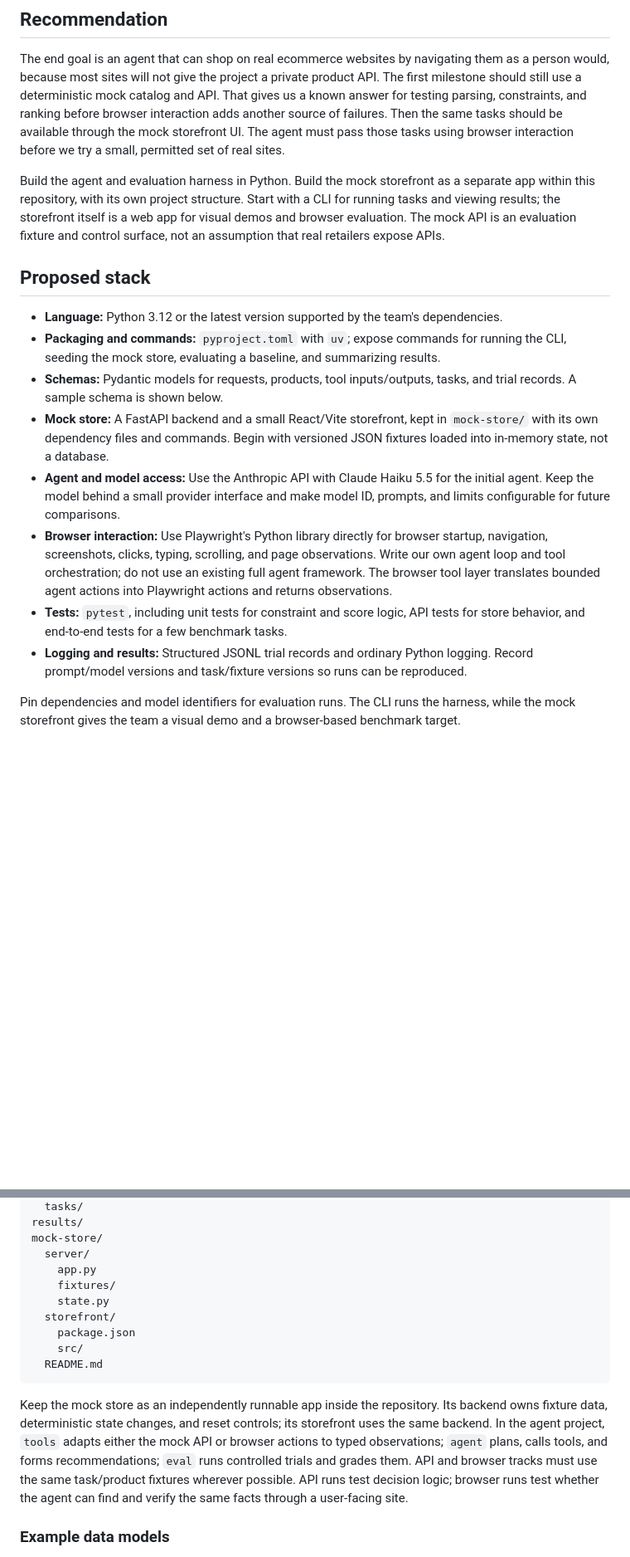
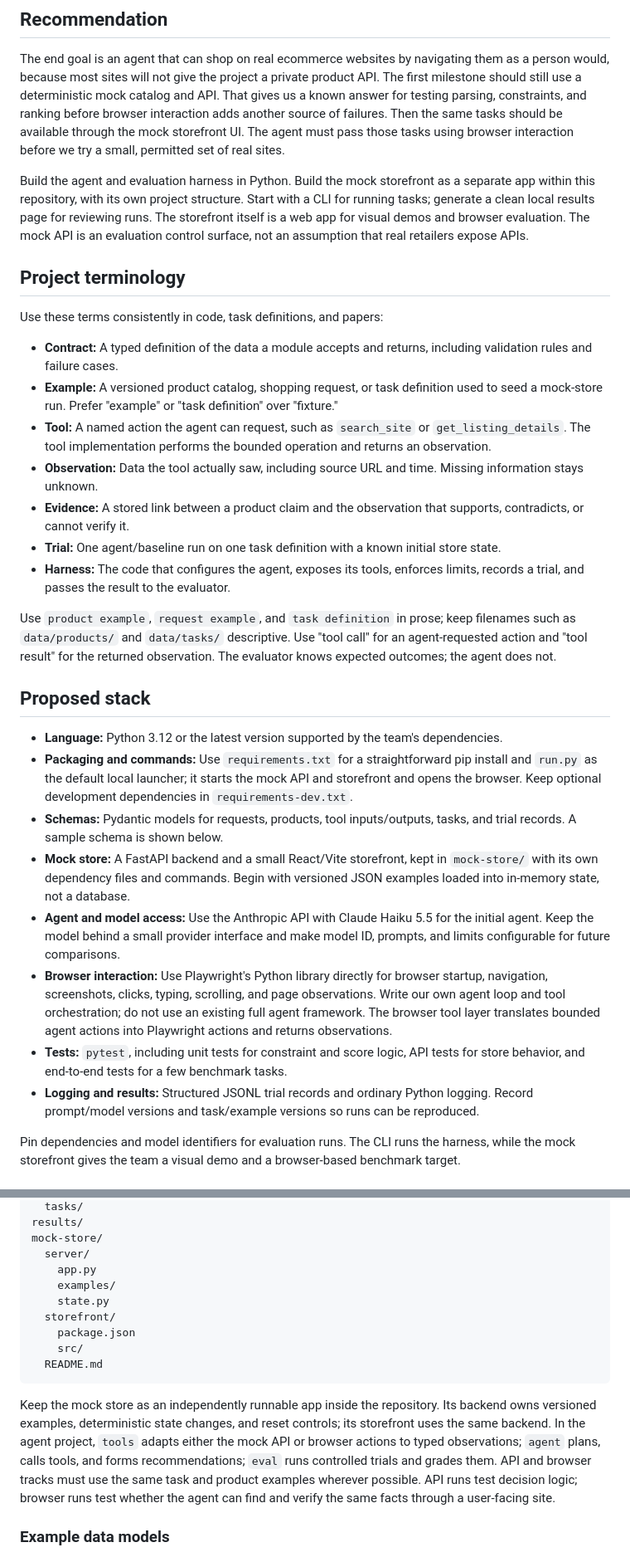
Before and after one commit to t-goel/Shopping-Agent, a Markdown page: plan.md, 2 parts joined by grey strips. Shown at 83% size. GitHub-like rendering; blank space fills up the shorter version.

Commit message:
Update plan.md
Co-Authored-By: Tanmay(Tim) Goel <142637601+t-goel@users.noreply.github.com>

````diff
--- a/plan.md
+++ b/plan.md
@@ -4,18 +4,32 @@
 
 The end goal is an agent that can shop on real ecommerce websites by navigating them as a person would, because most sites will not give the project a private product API. The first milestone should still use a deterministic mock catalog and API. That gives us a known answer for testing parsing, constraints, and ranking before browser interaction adds another source of failures. Then the same tasks should be available through the mock storefront UI. The agent must pass those tasks using browser interaction before we try a small, permitted set of real sites.
 
-Build the agent and evaluation harness in Python. Build the mock storefront as a separate app within this repository, with its own project structure. Start with a CLI for running tasks and viewing results; the storefront itself is a web app for visual demos and browser evaluation. The mock API is an evaluation fixture and control surface, not an assumption that real retailers expose APIs.
+Build the agent and evaluation harness in Python. Build the mock storefront as a separate app within this repository, with its own project structure. Start with a CLI for running tasks; generate a clean local results page for reviewing runs. The storefront itself is a web app for visual demos and browser evaluation. The mock API is an evaluation control surface, not an assumption that real retailers expose APIs.
+
+## Project terminology
+
+Use these terms consistently in code, task definitions, and papers:
+
+- **Contract:** A typed definition of the data a module accepts and returns, including validation rules and failure cases.
+- **Example:** A versioned product catalog, shopping request, or task definition used to seed a mock-store run. Prefer "example" or "task definition" over "fixture."
+- **Tool:** A named action the agent can request, such as `search_site` or `get_listing_details`. The tool implementation performs the bounded operation and returns an observation.
+- **Observation:** Data the tool actually saw, including source URL and time. Missing information stays unknown.
+- **Evidence:** A stored link between a product claim and the observation that supports, contradicts, or cannot verify it.
+- **Trial:** One agent/baseline run on one task definition with a known initial store state.
+- **Harness:** The code that configures the agent, exposes its tools, enforces limits, records a trial, and passes the result to the evaluator.
+
+Use `product example`, `request example`, and `task definition` in prose; keep filenames such as `data/products/` and `data/tasks/` descriptive. Use "tool call" for an agent-requested action and "tool result" for the returned observation. The evaluator knows expected outcomes; the agent does not.
 
 ## Proposed stack
 
 - **Language:** Python 3.12 or the latest version supported by the team's dependencies.
-- **Packaging and commands:** `pyproject.toml` with `uv`; expose commands for running the CLI, seeding the mock store, evaluating a baseline, and summarizing results.
+- **Packaging and commands:** Use `requirements.txt` for a straightforward pip install and `run.py` as the default local launcher; it starts the mock API and storefront and opens the browser. Keep optional development dependencies in `requirements-dev.txt`.
 - **Schemas:** Pydantic models for requests, products, tool inputs/outputs, tasks, and trial records. A sample schema is shown below.
-- **Mock store:** A FastAPI backend and a small React/Vite storefront, kept in `mock-store/` with its own dependency files and commands. Begin with versioned JSON fixtures loaded into in-memory state, not a database.
+- **Mock store:** A FastAPI backend and a small React/Vite storefront, kept in `mock-store/` with its own dependency files and commands. Begin with versioned JSON examples loaded into in-memory state, not a database.
 - **Agent and model access:** Use the Anthropic API with Claude Haiku 5.5 for the initial agent. Keep the model behind a small provider interface and make model ID, prompts, and limits configurable for future comparisons.
 - **Browser interaction:** Use Playwright's Python library directly for browser startup, navigation, screenshots, clicks, typing, scrolling, and page observations. Write our own agent loop and tool orchestration; do not use an existing full agent framework. The browser tool layer translates bounded agent actions into Playwright actions and returns observations.
 - **Tests:** `pytest`, including unit tests for constraint and score logic, API tests for store behavior, and end-to-end tests for a few benchmark tasks.
-- **Logging and results:** Structured JSONL trial records and ordinary Python logging. Record prompt/model versions and task/fixture versions so runs can be reproduced.
+- **Logging and results:** Structured JSONL trial records and ordinary Python logging. Record prompt/model versions and task/example versions so runs can be reproduced.
 
 Pin dependencies and model identifiers for evaluation runs. The CLI runs the harness, while the mock storefront gives the team a visual demo and a browser-based benchmark target.
 
@@ -47,7 +61,7 @@ results/
 mock-store/
   server/
     app.py
-    fixtures/
+    examples/
     state.py
   storefront/
     package.json
@@ -55,7 +69,7 @@ mock-store/
   README.md
 ```
 
-Keep the mock store as an independently runnable app inside the repository. Its backend owns fixture data, deterministic state changes, and reset controls; its storefront uses the same backend. In the agent project, `tools` adapts either the mock API or browser actions to typed observations; `agent` plans, calls tools, and forms recommendations; `eval` runs controlled trials and grades them. API and browser tracks must use the same task/product fixtures wherever possible. API runs test decision logic; browser runs test whether the agent can find and verify the same facts through a user-facing site.
+Keep the mock store as an independently runnable app inside the repository. Its backend owns versioned examples, deterministic state changes, and reset controls; its storefront uses the same backend. In the agent project, `tools` adapts either the mock API or browser actions to typed observations; `agent` plans, calls tools, and forms recommendations; `eval` runs controlled trials and grades them. API and browser tracks must use the same task and product examples wherever possible. API runs test decision logic; browser runs test whether the agent can find and verify the same facts through a user-facing site.
 
 ### Example data models
 
````
Also changed, not shown: other parts of plan.md (+43 -15 lines).
